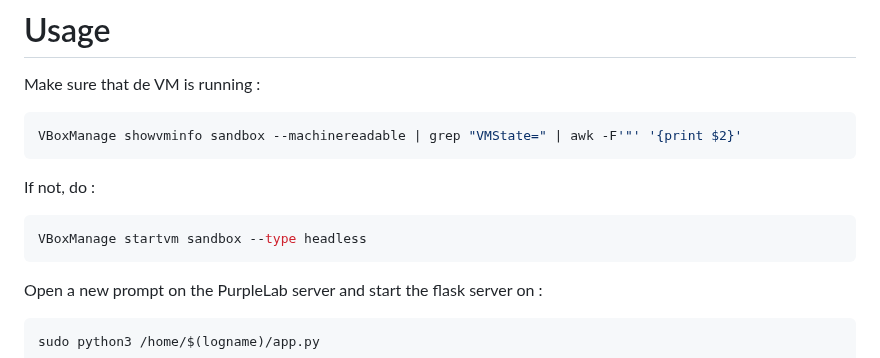
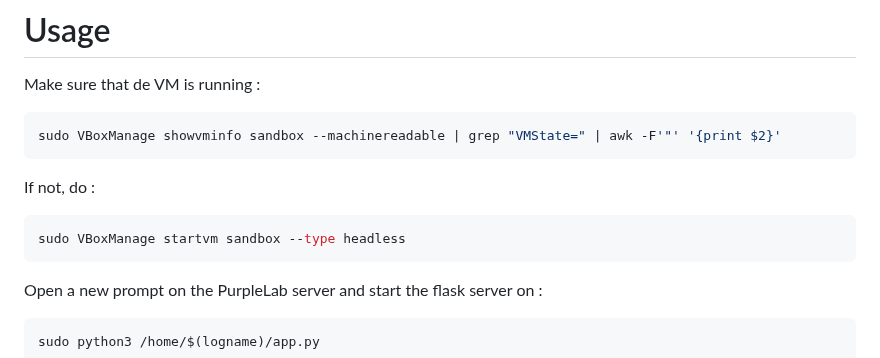
Before and after one commit to Krook9d/PurpleLab, a Markdown page: README.md, the part around the change. Rendered like a GitHub page.

````diff
--- a/README.md
+++ b/README.md
@@ -159,11 +159,11 @@ Indicators in the home page  should be fed
 
 Make sure that de VM is running :
 ```bash
-VBoxManage showvminfo sandbox --machinereadable | grep "VMState=" | awk -F'"' '{print $2}'
+sudo VBoxManage showvminfo sandbox --machinereadable | grep "VMState=" | awk -F'"' '{print $2}'
 ```
 If not, do :
 ```bash
-VBoxManage startvm sandbox --type headless
+sudo VBoxManage startvm sandbox --type headless
 ```
 
 Open a new prompt on the PurpleLab server and start the flask server on :
````
